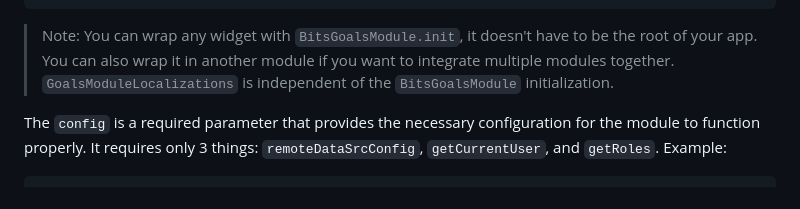
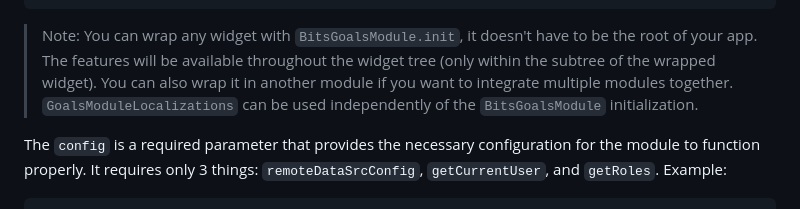
Before and after one commit to bits-house/bits_goals_module, a Markdown page: README.md, the part around the change. Rendered like a GitHub page.

Commit message:
feat(docs): clarify usage of BitsGoalsModule.init in README

````diff
--- a/README.md
+++ b/README.md
@@ -60,7 +60,7 @@ return BitsGoalsModule.init(
     );
 ```
 
-> Note: You can wrap any widget with `BitsGoalsModule.init`, it doesn't have to be the root of your app. You can also wrap it in another module if you want to integrate multiple modules together. `GoalsModuleLocalizations` is independent of the `BitsGoalsModule` initialization.
+> Note: You can wrap any widget with `BitsGoalsModule.init`, it doesn't have to be the root of your app. The features will be available throughout the widget tree (only within the subtree of the wrapped widget). You can also wrap it in another module if you want to integrate multiple modules together. `GoalsModuleLocalizations` can be used independently of the `BitsGoalsModule` initialization.
 
 The `config` is a required parameter that provides the necessary configuration for the module to function properly. It requires only 3 things: `remoteDataSrcConfig`, `getCurrentUser`, and `getRoles`. Example:
 
````
